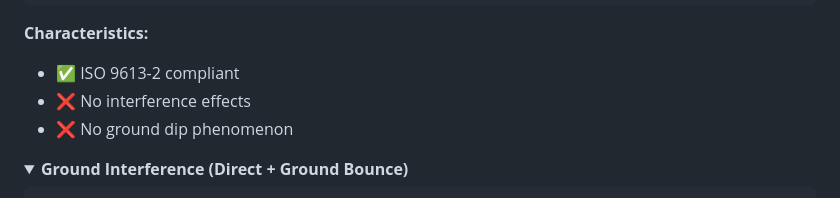
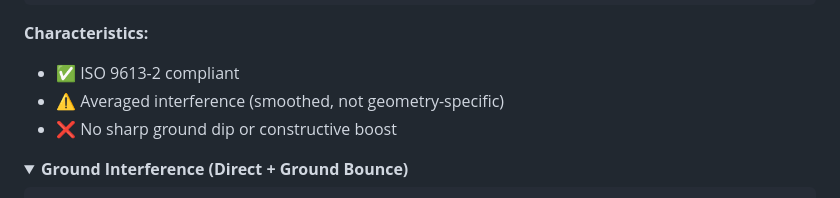
Before and after one commit to KanuToCL/GeoNoise, a Markdown page: docs/PHYSICS_UI_RESTRUCTURE.md, the part around the change. Rendered like a GitHub page; folded sections open.

Commit message:
Fix ISO 9613-2 A_gr characterization
- Empirical tables DO encode averaged/smoothed interference effects
- Coefficients derived from field measurements that included interference
- Correct statement: 'Averaged interference, no sharp dip/boost'

```diff
--- a/docs/PHYSICS_UI_RESTRUCTURE.md
+++ b/docs/PHYSICS_UI_RESTRUCTURE.md
@@ -304,8 +304,8 @@ Frequency coefficients (ISO 9613-2 Table 3):
 
 **Characteristics:**
 - ✅ ISO 9613-2 compliant
-- ❌ No interference effects
-- ❌ No ground dip phenomenon
+- ⚠️ Averaged interference (smoothed, not geometry-specific)
+- ❌ No sharp ground dip or constructive boost
 
 </details>
 
```
